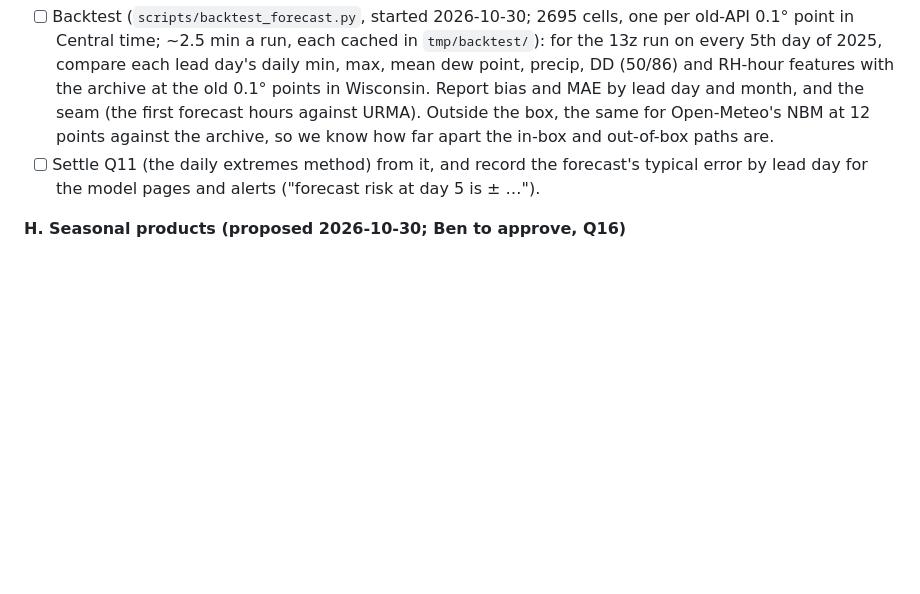
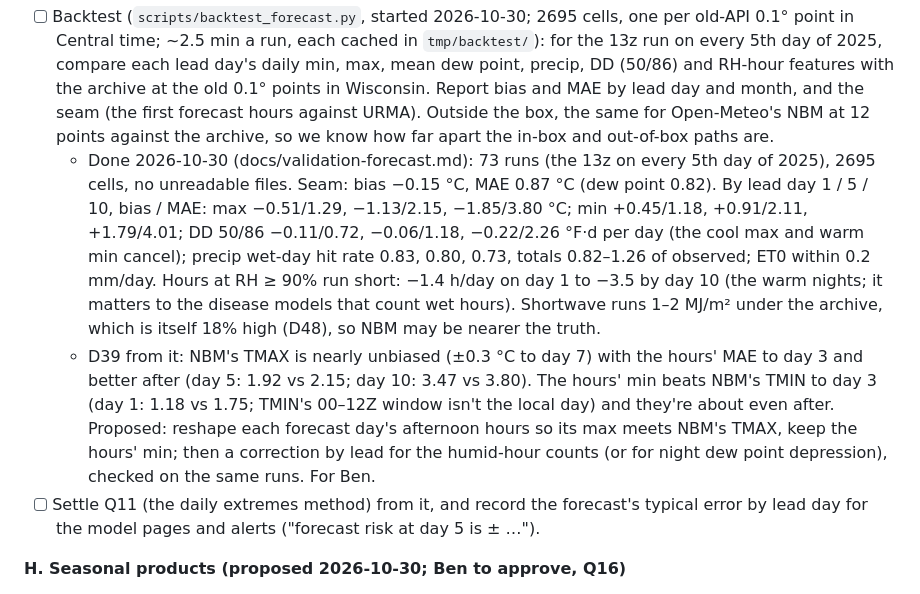
Before and after one commit to uwent/agweather2, a Markdown page: PLAN.md, the part around the change. GitHub-like rendering; blank space fills up the shorter version.

Commit message:
Phase 4 G: the 2025 forecast backtest, 73 runs
Co-Authored-By: Claude Opus 5.5 <noreply@anthropic.com>

```diff
--- a/PLAN.md
+++ b/PLAN.md
@@ -579,6 +579,8 @@ Every model runs through the forecast at any US point and over the box. In the b
 **G. Validation (`scripts/backtest_forecast.py`, results in `docs/validation-forecast.md`)**
 
 - [ ] Backtest (`scripts/backtest_forecast.py`, started 2026-10-30; 2695 cells, one per old-API 0.1° point in Central time; ~2.5 min a run, each cached in `tmp/backtest/`): for the 13z run on every 5th day of 2025, compare each lead day's daily min, max, mean dew point, precip, DD (50/86) and RH-hour features with the archive at the old 0.1° points in Wisconsin. Report bias and MAE by lead day and month, and the seam (the first forecast hours against URMA). Outside the box, the same for Open-Meteo's NBM at 12 points against the archive, so we know how far apart the in-box and out-of-box paths are.
+  - Done 2026-10-30 (docs/validation-forecast.md): 73 runs (the 13z on every 5th day of 2025), 2695 cells, no unreadable files. Seam: bias −0.15 °C, MAE 0.87 °C (dew point 0.82). By lead day 1 / 5 / 10, bias / MAE: max −0.51/1.29, −1.13/2.15, −1.85/3.80 °C; min +0.45/1.18, +0.91/2.11, +1.79/4.01; DD 50/86 −0.11/0.72, −0.06/1.18, −0.22/2.26 °F·d per day (the cool max and warm min cancel); precip wet-day hit rate 0.83, 0.80, 0.73, totals 0.82–1.26 of observed; ET0 within 0.2 mm/day. Hours at RH ≥ 90% run short: −1.4 h/day on day 1 to −3.5 by day 10 (the warm nights; it matters to the disease models that count wet hours). Shortwave runs 1–2 MJ/m² under the archive, which is itself 18% high (D48), so NBM may be nearer the truth.
+  - D39 from it: NBM's TMAX is nearly unbiased (±0.3 °C to day 7) with the hours' MAE to day 3 and better after (day 5: 1.92 vs 2.15; day 10: 3.47 vs 3.80). The hours' min beats NBM's TMIN to day 3 (day 1: 1.18 vs 1.75; TMIN's 00–12Z window isn't the local day) and they're about even after. Proposed: reshape each forecast day's afternoon hours so its max meets NBM's TMAX, keep the hours' min; then a correction by lead for the humid-hour counts (or for night dew point depression), checked on the same runs. For Ben.
 - [ ] Settle Q11 (the daily extremes method) from it, and record the forecast's typical error by lead day for the model pages and alerts ("forecast risk at day 5 is ± …").
 
 **H. Seasonal products (proposed 2026-10-30; Ben to approve, Q16)**
```
Also changed, not shown: docs/validation-forecast.md (added, +82 -0 lines).
